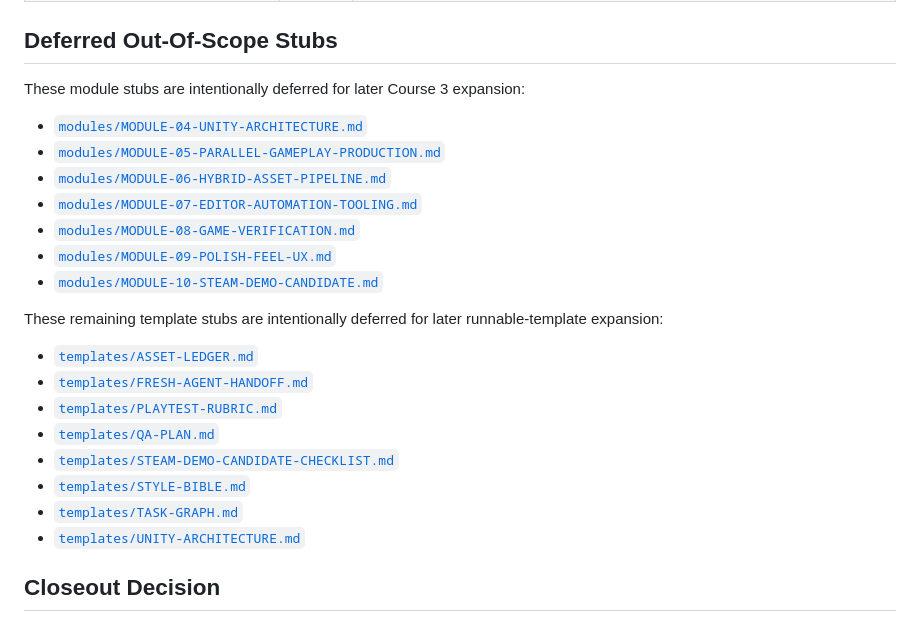
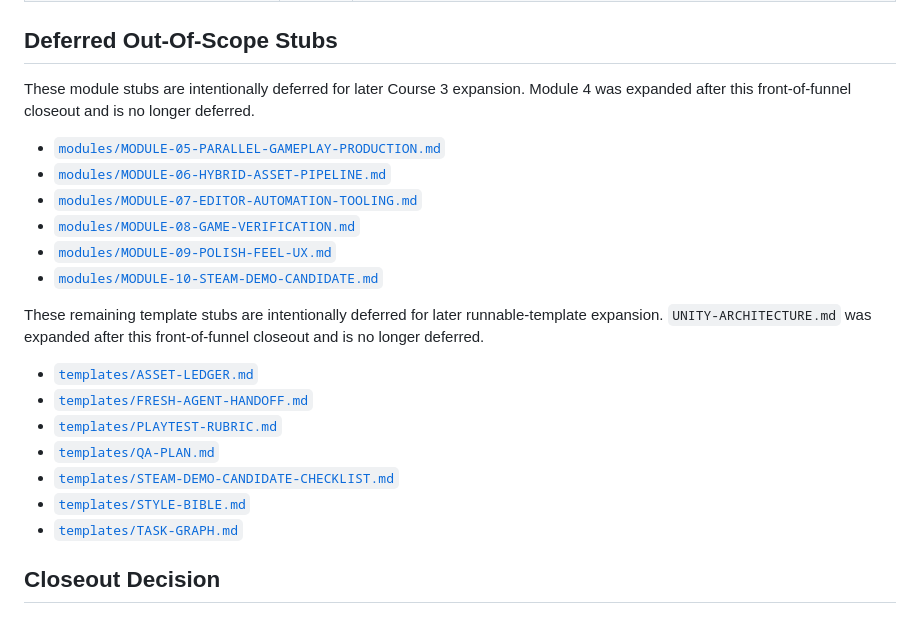
Before and after one commit to BiswajeetLila/Code_Literacy_App, a Markdown page: docs/course-3/FRONT-OF-FUNNEL-CLOSEOUT.md, the part around the change. Rendered like a GitHub page.

Commit message:
Expand Course 3 Module 4 architecture docs

```diff
--- a/docs/course-3/FRONT-OF-FUNNEL-CLOSEOUT.md
+++ b/docs/course-3/FRONT-OF-FUNNEL-CLOSEOUT.md
@@ -48,9 +48,9 @@ Master spec:
 
 ## Deferred Out-Of-Scope Stubs
 
-These module stubs are intentionally deferred for later Course 3 expansion:
+These module stubs are intentionally deferred for later Course 3 expansion. Module 4 was expanded
+after this front-of-funnel closeout and is no longer deferred.
 
-- [`modules/MODULE-04-UNITY-ARCHITECTURE.md`](modules/MODULE-04-UNITY-ARCHITECTURE.md)
 - [`modules/MODULE-05-PARALLEL-GAMEPLAY-PRODUCTION.md`](modules/MODULE-05-PARALLEL-GAMEPLAY-PRODUCTION.md)
 - [`modules/MODULE-06-HYBRID-ASSET-PIPELINE.md`](modules/MODULE-06-HYBRID-ASSET-PIPELINE.md)
 - [`modules/MODULE-07-EDITOR-AUTOMATION-TOOLING.md`](modules/MODULE-07-EDITOR-AUTOMATION-TOOLING.md)
@@ -58,7 +58,8 @@ These module stubs are intentionally deferred for later Course 3 expansion:
 - [`modules/MODULE-09-POLISH-FEEL-UX.md`](modules/MODULE-09-POLISH-FEEL-UX.md)
 - [`modules/MODULE-10-STEAM-DEMO-CANDIDATE.md`](modules/MODULE-10-STEAM-DEMO-CANDIDATE.md)
 
-These remaining template stubs are intentionally deferred for later runnable-template expansion:
+These remaining template stubs are intentionally deferred for later runnable-template expansion.
+`UNITY-ARCHITECTURE.md` was expanded after this front-of-funnel closeout and is no longer deferred.
 
 - [`templates/ASSET-LEDGER.md`](templates/ASSET-LEDGER.md)
 - [`templates/FRESH-AGENT-HANDOFF.md`](templates/FRESH-AGENT-HANDOFF.md)
@@ -67,8 +68,6 @@ These remaining template stubs are intentionally deferred for later runnable-tem
 - [`templates/STEAM-DEMO-CANDIDATE-CHECKLIST.md`](templates/STEAM-DEMO-CANDIDATE-CHECKLIST.md)
 - [`templates/STYLE-BIBLE.md`](templates/STYLE-BIBLE.md)
 - [`templates/TASK-GRAPH.md`](templates/TASK-GRAPH.md)
-- [`templates/UNITY-ARCHITECTURE.md`](templates/UNITY-ARCHITECTURE.md)
-
 ## Closeout Decision
 
 The front-of-funnel docs chunk is complete. The remaining Course 3 production modules and later
```
Also changed, not shown: 2 other files.
